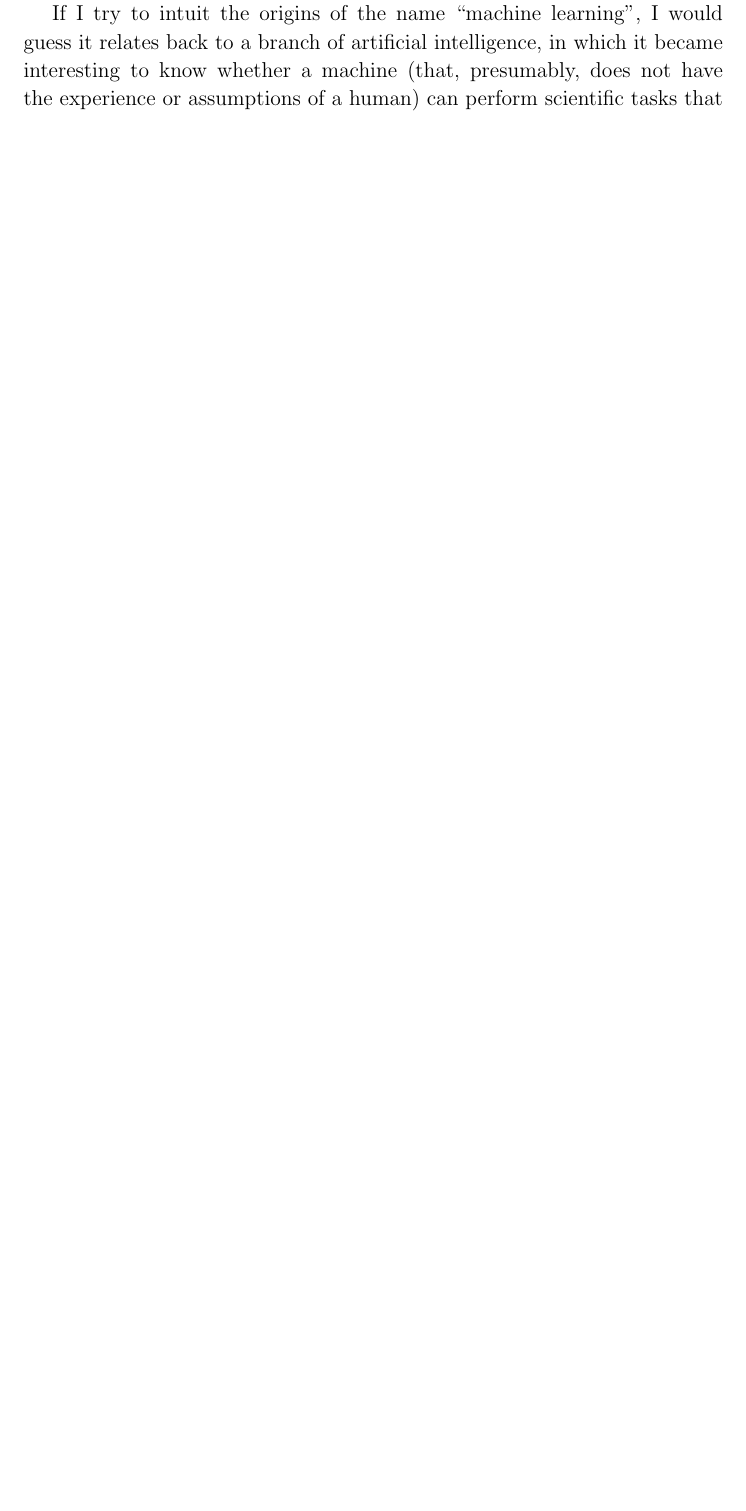
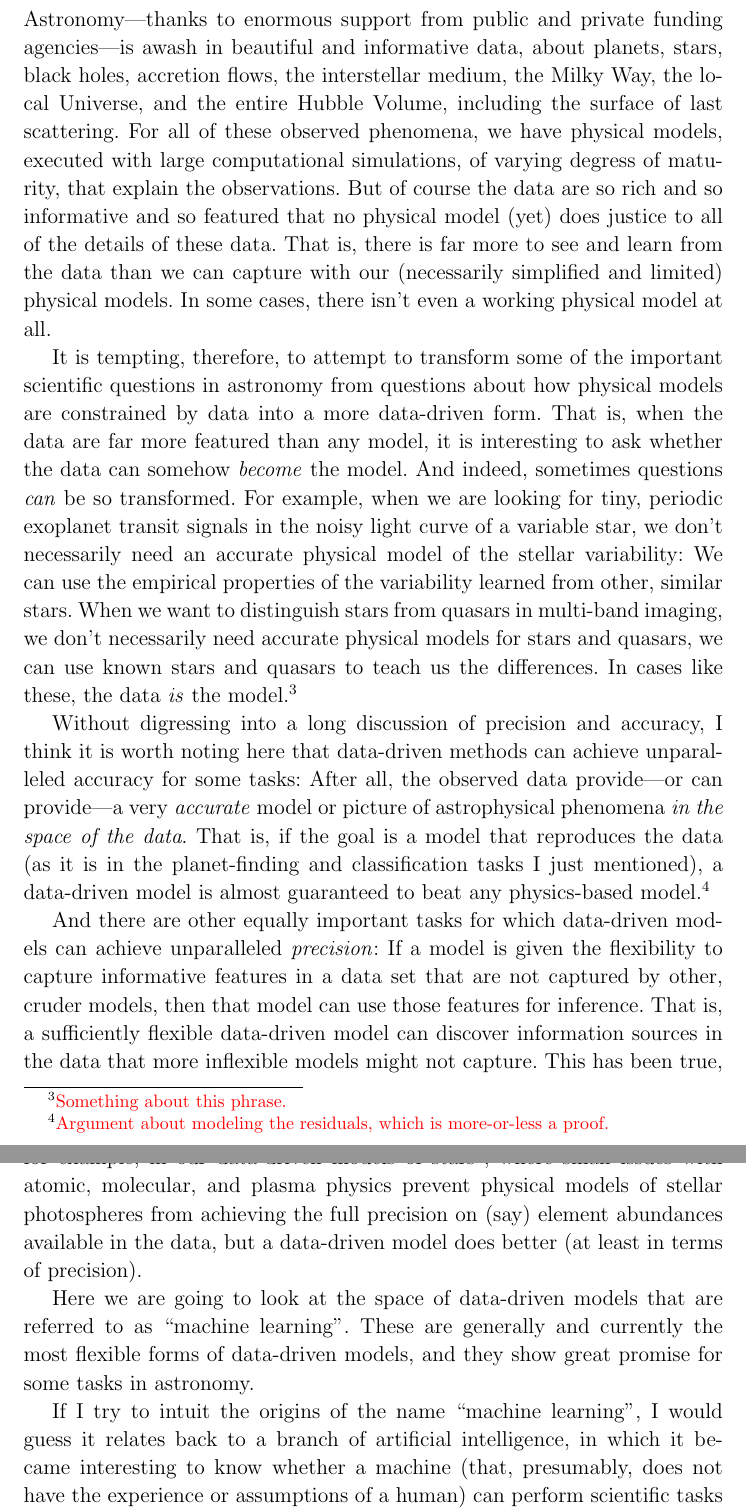
Before and after one commit to davidwhogg/ML4A, a LaTeX document (tex/ml4a.tex): part of page 2 of 5 before the commit and two parts of pages 2 and 3 of 6 after it, the two joined at a grey line, cut at the place of the change, the shorter picture padded with empty space. Compiled offline with pdfLaTeX.

Commit message:
write drunk

```diff
--- a/tex/ml4a.tex
+++ b/tex/ml4a.tex
@@ -69,11 +69,66 @@ some of the folk or tacit knowledge that is available in the community, but
 
 \clearpage\section{Why machine learning in astronomy?}
 
-...Opening paragraph: Shit's complicated, and data are abundant. Models
-are imperfect. Sometimes we just want to learn from the data.
+Astronomy---thanks to enormous support from public and private funding
+agencies---is awash in beautiful and informative data, about planets, stars,
+black holes, accretion flows,
+the interstellar medium, the Milky Way, the local Universe, and the entire
+Hubble Volume, including the surface of last scattering.
+For all of these observed phenomena, we have physical models, executed
+with large computational simulations, of varying degress of maturity,
+that explain the observations.
+But of course the data are so rich and so informative and so featured
+that no physical model (yet) does justice to all of the details of these
+data.
+That is, there is far more to see and learn from the data than we can
+capture with our (necessarily simplified and limited) physical models.
+In some cases, there isn't even a working physical model at all.
 
-...Problems that only humans can solve at present...Nuisances we don't
-care about...Operational situations, where speed is of the essence.
+It is tempting, therefore, to attempt to transform some of the important
+scientific questions in astronomy from questions about how physical models are
+constrained by data into a more data-driven form.
+That is, when the data are far more featured than any model, it is interesting
+to ask whether the data can somehow \emph{become} the model.
+And indeed, sometimes questions \emph{can} be so transformed.
+For example, when we are looking for tiny, periodic exoplanet transit
+signals in the noisy light curve of a variable star, we don't necessarily
+need an accurate physical model of the stellar variability:
+We can use the empirical properties of the variability learned from
+other, similar stars.
+When we want to distinguish stars from quasars in multi-band imaging, we
+don't necessarily need accurate physical models for stars and quasars,
+we can use known stars and quasars to teach us the differences.
+In cases like these, the data \emph{is} the model.\footnote{\todo{Something about this phrase.}}
+
+Without digressing into a long discussion of precision and accuracy, I
+think it is worth noting here that data-driven methods can achieve
+unparalleled accuracy for some tasks:
+After all, the observed data provide---or can provide---a very
+\emph{accurate} model or picture of astrophysical phenomena \emph{in
+  the space of the data}.
+That is, if the goal is a model that reproduces the data (as it is in
+the planet-finding and classification tasks I just mentioned), a
+data-driven model is almost guaranteed to beat any physics-based
+model.\footnote{\todo{Argument about modeling the residuals, which is
+    more-or-less a proof.}}
+
+And there are other equally important tasks for which data-driven
+models can achieve unparalleled \emph{precision}:
+If a model is given the flexibility to capture informative features
+in a data set that are not captured by other, cruder models, then that
+model can use those features for inference.
+That is, a sufficiently flexible data-driven model can discover information
+sources in the data that more inflexible models might not capture.
+This has been true, for example, in our data-driven models of stars\footnote{\todo{cite Ness etc}},
+where small issues with atomic, molecular, and plasma physics prevent
+physical models of stellar photospheres from achieving the full precision
+on (say) element abundances available in the data, but a data-driven
+model does better (at least in terms of precision).
+
+Here we are going to look at the space of data-driven models that are
+referred to as ``machine learning''.
+These are generally and currently the most flexible forms of data-driven
+models, and they show great promise for some tasks in astronomy.
 
 If I try to intuit the origins of the name ``machine learning'',
 I would guess it relates back to a branch of artificial intelligence,
```
Also changed, not shown: tex/ml4a.tex (6 more changed lines).
